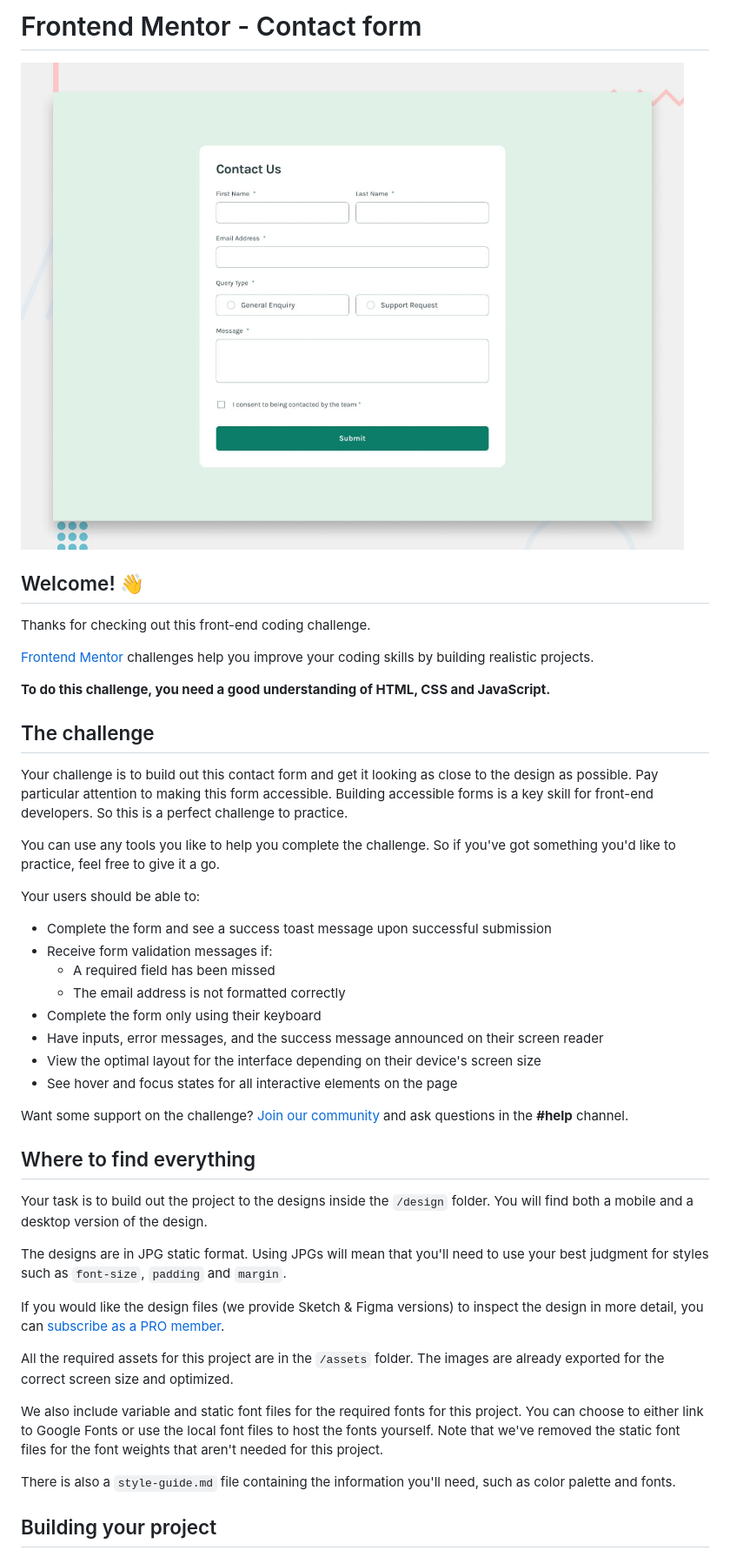
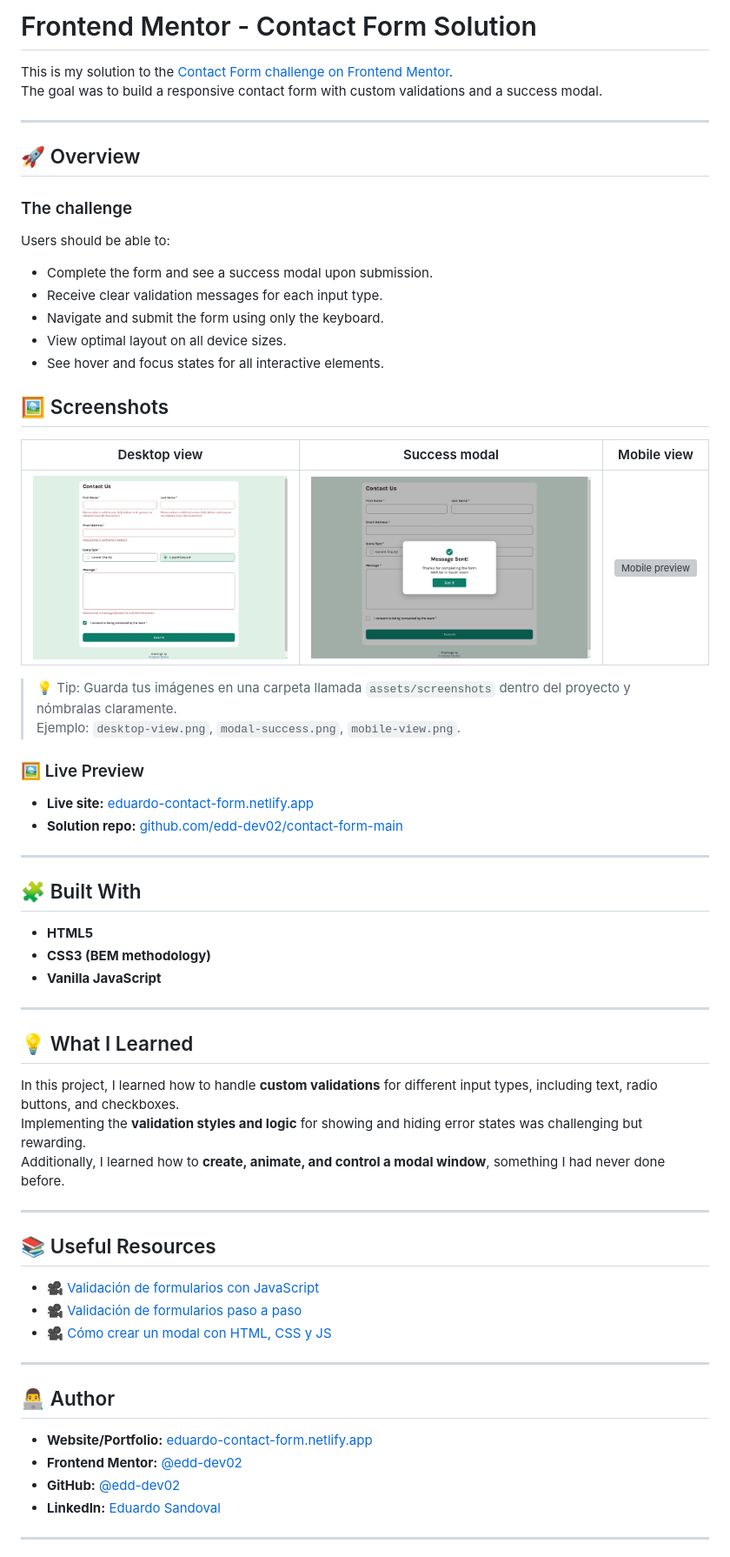
Before and after one commit to edd-dev02/contact-form-main, a Markdown page: README.md, the part around the change printed below. Shown: that part at 87% size. GitHub-like rendering; pictures changed too: assets/screenshots/desktop-view.jpeg (added), assets/screenshots/modal-success.jpeg (added); grey boxes are pictures that could not be loaded.

Commit message:
release: README updated

```diff
--- a/README.md
+++ b/README.md
@@ -1,47 +1,63 @@
-# Frontend Mentor - Contact form
+# Frontend Mentor - Contact Form Solution
 
-![Design preview for the Contact form coding challenge](./design/desktop-preview.jpg)
+This is my solution to the [Contact Form challenge on Frontend Mentor](https://www.frontendmentor.io/challenges/contact-form--G-hYlqKJj).
+The goal was to build a responsive contact form with custom validations and a success modal.
 
-## Welcome! 👋
+---
 
-Thanks for checking out this front-end coding challenge.
+## 🚀 Overview
 
-[Frontend Mentor](https://www.frontendmentor.io) challenges help you improve your coding skills by building realistic projects.
+### The challenge
+Users should be able to:
+- Complete the form and see a success modal upon submission.
+- Receive clear validation messages for each input type.
+- Navigate and submit the form using only the keyboard.
+- View optimal layout on all device sizes.
+- See hover and focus states for all interactive elements.
 
-**To do this challenge, you need a good understanding of HTML, CSS and JavaScript.**
+## 🖼️ Screenshots
 
-## The challenge
+| Desktop view | Success modal | Mobile view |
+|---------------|----------------|--------------|
+| ![Desktop preview](./assets/screenshots/desktop-view.jpeg) | ![Modal preview](./assets/screenshots/modal-success.jpeg) | ![Mobile preview](./assets/screenshots/mobile-view.jpge) |
 
-Your challenge is to build out this contact form and get it looking as close to the design as possible. Pay particular attention to making this form accessible. Building accessible forms is a key skill for front-end developers. So this is a perfect challenge to practice.
+> 💡 Tip: Guarda tus imágenes en una carpeta llamada `assets/screenshots` dentro del proyecto y nómbralas claramente.
+> Ejemplo: `desktop-view.png`, `modal-success.png`, `mobile-view.png`.
 
-You can use any tools you like to help you complete the challenge. So if you've got something you'd like to practice, feel free to give it a go.
 
-Your users should be able to:
 
-- Complete the form and see a success toast message upon successful submission
-- Receive form validation messages if:
-  - A required field has been missed
-  - The email address is not formatted correctly
-- Complete the form only using their keyboard
-- Have inputs, error messages, and the success message announced on their screen reader
-- View the optimal layout for the interface depending on their device's screen size
-- See hover and focus states for all interactive elements on the page
+### 🖼️ Live Preview
+- **Live site:** [eduardo-contact-form.netlify.app](https://eduardo-contact-form.netlify.app/)
+- **Solution repo:** [github.com/edd-dev02/contact-form-main](https://github.com/edd-dev02/contact-form-main)
 
-Want some support on the challenge? [Join our community](https://www.frontendmentor.io/community) and ask questions in the **#help** channel.
+---
 
-## Where to find everything
+## 🧩 Built With
+- **HTML5**
+- **CSS3 (BEM methodology)**
+- **Vanilla JavaScript**
 
-Your task is to build out the project to the designs inside the `/design` folder. You will find both a mobile and a desktop version of the design.
+---
 
-The designs are in JPG static format. Using JPGs will mean that you'll need to use your best judgment for styles such as `font-size`, `padding` and `margin`.
+## 💡 What I Learned
+In this project, I learned how to handle **custom validations** for different input types, including text, radio buttons, and checkboxes.
+Implementing the **validation styles and logic** for showing and hiding error states was challenging but rewarding.
+Additionally, I learned how to **create, animate, and control a modal window**, something I had never done before.
 
-If you would like the design files (we provide Sketch & Figma versions) to inspect the design in more detail, you can [subscribe as a PRO member](https://www.frontendmentor.io/pro).
+---
 
-All the required assets for this project are in the `/assets` folder. The images are already exported for the correct screen size and optimized.
+## 📚 Useful Resources
+- 🎥 [Validación de formularios con JavaScript](https://www.youtube.com/watch?v=cEKDyzoTXb4)
+- 🎥 [Validación de formularios paso a paso](https://www.youtube.com/watch?v=s3pC93LgP18&t=1s)
+- 🎥 [Cómo crear un modal con HTML, CSS y JS](https://www.youtube.com/watch?v=InQxRD80TW4&list=LL&index=21&t=34s)
 
-We also include variable and static font files for the required fonts for this project. You can choose to either link to Google Fonts or use the local font files to host the fonts yourself. Note that we've removed the static font files for the font weights that aren't needed for this project.
+---
 
-There is also a `style-guide.md` file containing the information you'll need, such as color palette and fonts.
+## 👨‍💻 Author
+- **Website/Portfolio:** [eduardo-contact-form.netlify.app](https://eduardo-contact-form.netlify.app/)
+- **Frontend Mentor:** [@edd-dev02](https://www.frontendmentor.io/profile/edd-dev02)
+- **GitHub:** [@edd-dev02](https://github.com/edd-dev02)
+- **LinkedIn:** [Eduardo Sandoval](https://www.linkedin.com/in/eduardosandoval02/)
 
-## Building your project
+---
 
```
Also changed, not shown: other parts of README.md (+3 -53 lines), assets/screenshots/mobile-view.jpeg (added).
